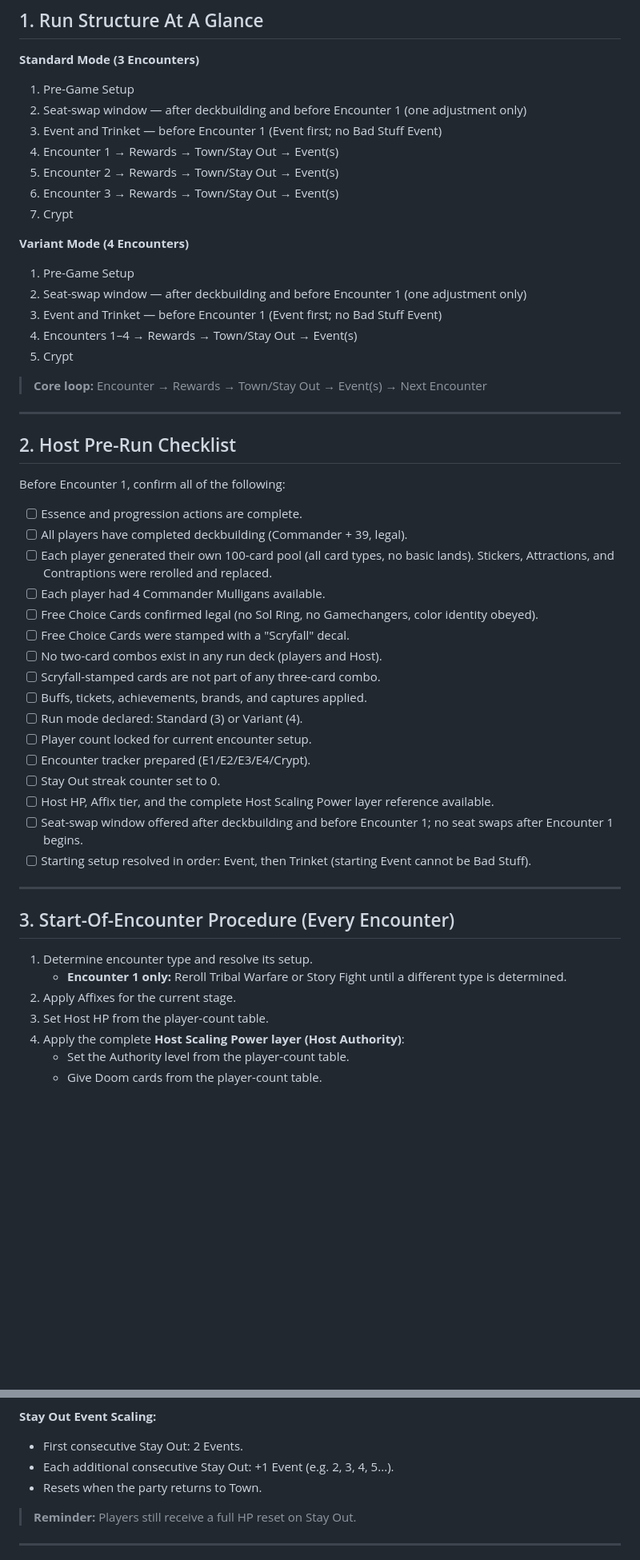
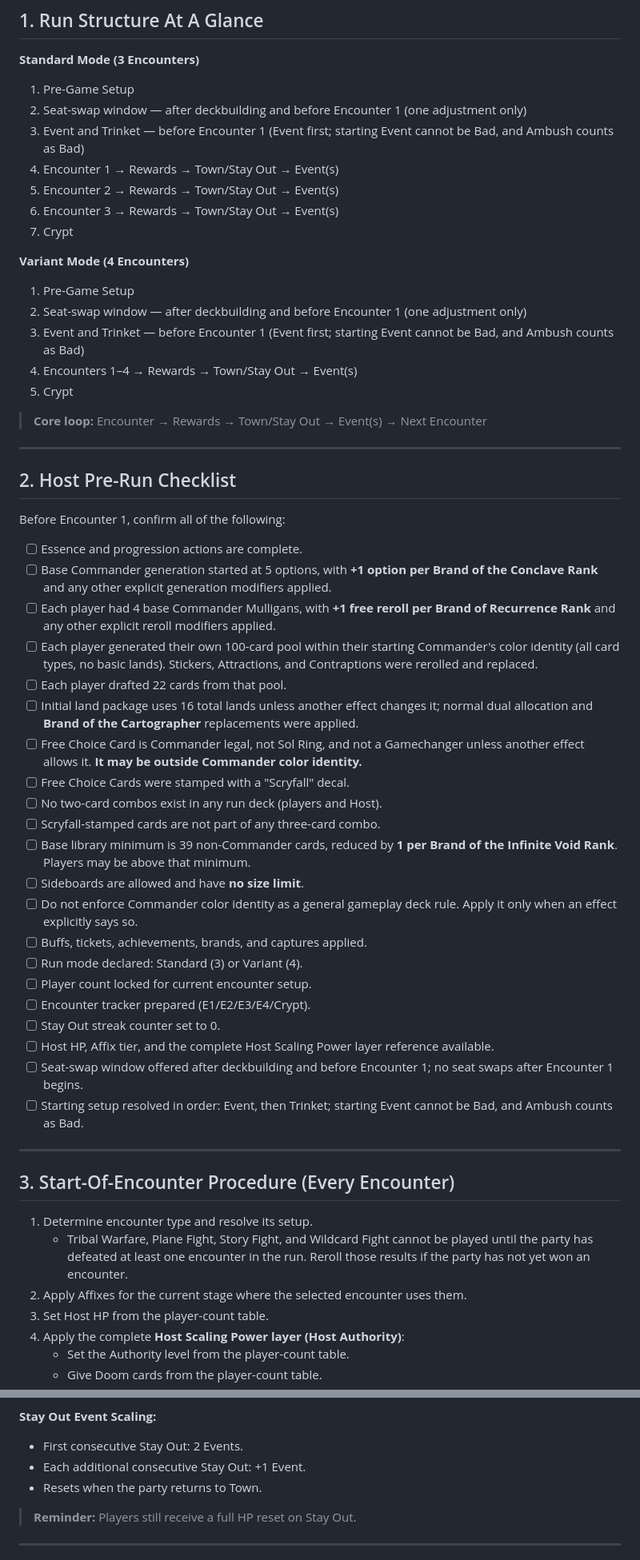
Before and after one commit to zkzeroxvirus/MTGR-Rules, a Markdown page: HOSTING/HOST-CHEAT-SHEET-V2.0.md, 2 parts joined by grey strips. Shown at 80% size. Rendered like a GitHub page; blank space fills up the shorter version.

Commit message:
Refresh Magic card-game host deckbuilding checklist

```diff
--- a/HOSTING/HOST-CHEAT-SHEET-V2.0.md
+++ b/HOSTING/HOST-CHEAT-SHEET-V2.0.md
@@ -10,7 +10,7 @@ Your operational reference for running MTGR sessions. Keep this at hand — it c
 
 1. Pre-Game Setup
 2. Seat-swap window — after deckbuilding and before Encounter 1 (one adjustment only)
-3. Event and Trinket — before Encounter 1 (Event first; no Bad Stuff Event)
+3. Event and Trinket — before Encounter 1 (Event first; starting Event cannot be Bad, and Ambush counts as Bad)
 4. Encounter 1 → Rewards → Town/Stay Out → Event(s)
 5. Encounter 2 → Rewards → Town/Stay Out → Event(s)
 6. Encounter 3 → Rewards → Town/Stay Out → Event(s)
@@ -20,7 +20,7 @@ Your operational reference for running MTGR sessions. Keep this at hand — it c
 
 1. Pre-Game Setup
 2. Seat-swap window — after deckbuilding and before Encounter 1 (one adjustment only)
-3. Event and Trinket — before Encounter 1 (Event first; no Bad Stuff Event)
+3. Event and Trinket — before Encounter 1 (Event first; starting Event cannot be Bad, and Ambush counts as Bad)
 4. Encounters 1–4 → Rewards → Town/Stay Out → Event(s)
 5. Crypt
 
@@ -33,13 +33,18 @@ Your operational reference for running MTGR sessions. Keep this at hand — it c
 Before Encounter 1, confirm all of the following:
 
 - [ ] Essence and progression actions are complete.
-- [ ] All players have completed deckbuilding (Commander + 39, legal).
-- [ ] Each player generated their own 100-card pool (all card types, no basic lands). Stickers, Attractions, and Contraptions were rerolled and replaced.
-- [ ] Each player had 4 Commander Mulligans available.
-- [ ] Free Choice Cards confirmed legal (no Sol Ring, no Gamechangers, color identity obeyed).
+- [ ] Base Commander generation started at 5 options, with **+1 option per Brand of the Conclave Rank** and any other explicit generation modifiers applied.
+- [ ] Each player had 4 base Commander Mulligans, with **+1 free reroll per Brand of Recurrence Rank** and any other explicit reroll modifiers applied.
+- [ ] Each player generated their own 100-card pool within their starting Commander's color identity (all card types, no basic lands). Stickers, Attractions, and Contraptions were rerolled and replaced.
+- [ ] Each player drafted 22 cards from that pool.
+- [ ] Initial land package uses 16 total lands unless another effect changes it; normal dual allocation and **Brand of the Cartographer** replacements were applied.
+- [ ] Free Choice Card is Commander legal, not Sol Ring, and not a Gamechanger unless another effect allows it. **It may be outside Commander color identity.**
 - [ ] Free Choice Cards were stamped with a "Scryfall" decal.
 - [ ] No two-card combos exist in any run deck (players and Host).
 - [ ] Scryfall-stamped cards are not part of any three-card combo.
+- [ ] Base library minimum is 39 non-Commander cards, reduced by **1 per Brand of the Infinite Void Rank**. Players may be above that minimum.
+- [ ] Sideboards are allowed and have **no size limit**.
+- [ ] Do not enforce Commander color identity as a general gameplay deck rule. Apply it only when an effect explicitly says so.
 - [ ] Buffs, tickets, achievements, brands, and captures applied.
 - [ ] Run mode declared: Standard (3) or Variant (4).
 - [ ] Player count locked for current encounter setup.
@@ -47,15 +52,15 @@ Before Encounter 1, confirm all of the following:
 - [ ] Stay Out streak counter set to 0.
 - [ ] Host HP, Affix tier, and the complete Host Scaling Power layer reference available.
 - [ ] Seat-swap window offered after deckbuilding and before Encounter 1; no seat swaps after Encounter 1 begins.
-- [ ] Starting setup resolved in order: Event, then Trinket (starting Event cannot be Bad Stuff).
+- [ ] Starting setup resolved in order: Event, then Trinket; starting Event cannot be Bad, and Ambush counts as Bad.
 
 ---
 
 ## 3. Start-Of-Encounter Procedure (Every Encounter)
 
 1. Determine encounter type and resolve its setup.
-   - **Encounter 1 only:** Reroll Tribal Warfare or Story Fight until a different type is determined.
-2. Apply Affixes for the current stage.
+   - Tribal Warfare, Plane Fight, Story Fight, and Wildcard Fight cannot be played until the party has defeated at least one encounter in the run. Reroll those results if the party has not yet won an encounter.
+2. Apply Affixes for the current stage where the selected encounter uses them.
 3. Set Host HP from the player-count table.
 4. Apply the complete **Host Scaling Power layer (Host Authority)**:
    - Set the Authority level from the player-count table.
@@ -260,7 +264,7 @@ When players choose Stay Out, resolve in order:
 **Stay Out Event Scaling:**
 
 - First consecutive Stay Out: 2 Events.
-- Each additional consecutive Stay Out: +1 Event (e.g. 2, 3, 4, 5...).
+- Each additional consecutive Stay Out: +1 Event.
 - Resets when the party returns to Town.
 
 > **Reminder:** Players still receive a full HP reset on Stay Out.
```
Also changed, not shown: other parts of HOSTING/HOST-CHEAT-SHEET-V2.0.md (+17 -19 lines).
